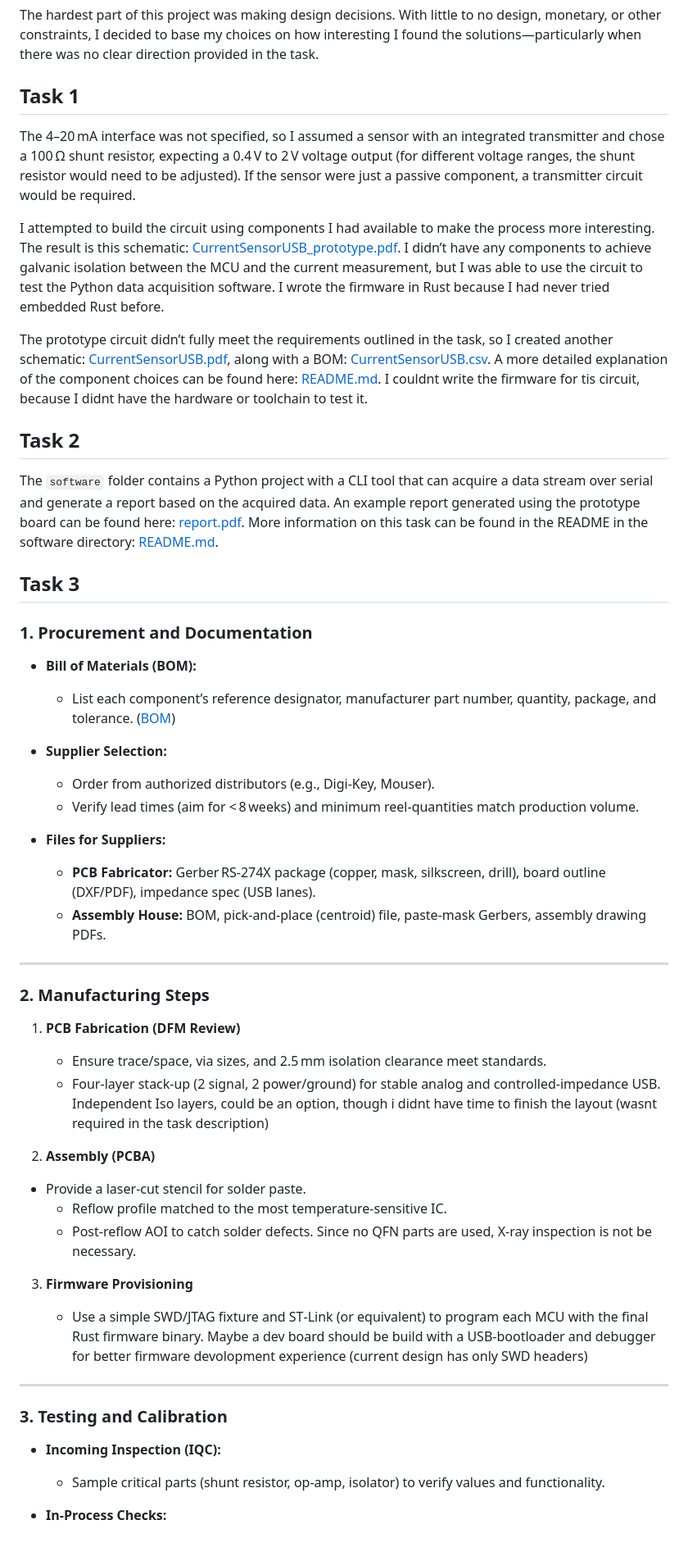
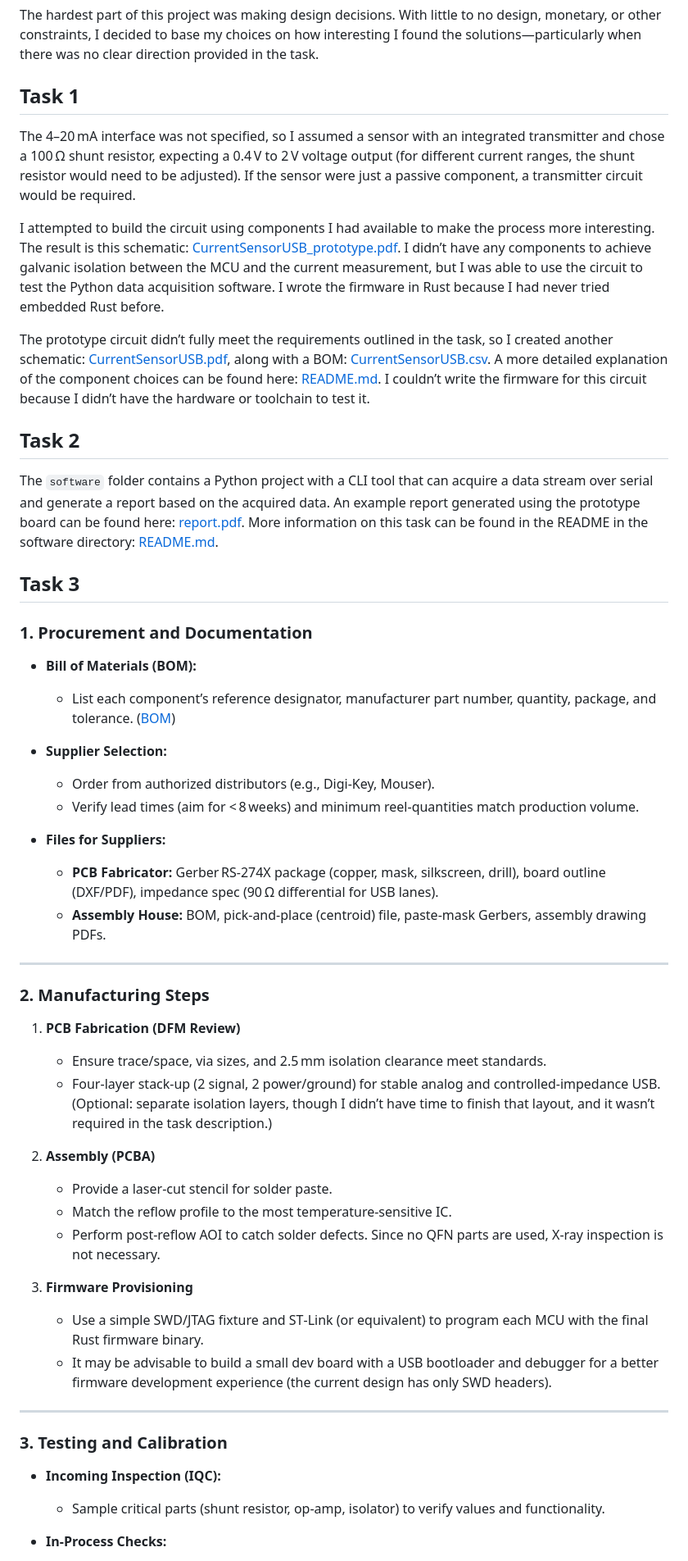
Before and after one commit to vlust/interview-assignment, a Markdown page: README.md, the part around the change printed below. Shown: that part at 82% size. Rendered like a GitHub page.

Commit message:
improved spelling in readme

```diff
--- a/README.md
+++ b/README.md
@@ -2,19 +2,19 @@
 
 The hardest part of this project was making design decisions. With little to no design, monetary, or other constraints, I decided to base my choices on how interesting I found the solutions—particularly when there was no clear direction provided in the task.
 
-## Task 1
+## Task 1
 
-The 4–20 mA interface was not specified, so I assumed a sensor with an integrated transmitter and chose a 100 Ω shunt resistor, expecting a 0.4 V to 2 V voltage output (for different voltage ranges, the shunt resistor would need to be adjusted). If the sensor were just a passive component, a transmitter circuit would be required.
+The 4–20 mA interface was not specified, so I assumed a sensor with an integrated transmitter and chose a 100 Ω shunt resistor, expecting a 0.4 V to 2 V voltage output (for different current ranges, the shunt resistor would need to be adjusted). If the sensor were just a passive component, a transmitter circuit would be required.
 
 I attempted to build the circuit using components I had available to make the process more interesting. The result is this schematic: [CurrentSensorUSB\_prototype.pdf](hardware/CurrentSensorUSB_prototype/CurrentSensorUSB_prototype.pdf). I didn’t have any components to achieve galvanic isolation between the MCU and the current measurement, but I was able to use the circuit to test the Python data acquisition software. I wrote the firmware in Rust because I had never tried embedded Rust before.
 
-The prototype circuit didn’t fully meet the requirements outlined in the task, so I created another schematic: [CurrentSensorUSB.pdf](hardware/CurrentSensorUSB/CurrentSensorUSB.pdf), along with a BOM: [CurrentSensorUSB.csv](hardware/CurrentSensorUSB/CurrentSensorUSB.csv). A more detailed explanation of the component choices can be found here: [README.md](hardware/CurrentSensorUSB_prototype/README.md). I couldnt write the firmware for tis circuit, because I didnt have the hardware or toolchain to test it.
+The prototype circuit didn’t fully meet the requirements outlined in the task, so I created another schematic: [CurrentSensorUSB.pdf](hardware/CurrentSensorUSB/CurrentSensorUSB.pdf), along with a BOM: [CurrentSensorUSB.csv](hardware/CurrentSensorUSB/CurrentSensorUSB.csv). A more detailed explanation of the component choices can be found here: [README.md](hardware/CurrentSensorUSB_prototype/README.md). I couldn’t write the firmware for this circuit because I didn’t have the hardware or toolchain to test it.
 
-## Task 2
+## Task 2
 
 The `software` folder contains a Python project with a CLI tool that can acquire a data stream over serial and generate a report based on the acquired data. An example report generated using the prototype board can be found here: [report.pdf](software/data/report_20250518_223138.pdf). More information on this task can be found in the README in the software directory: [README.md](software/README.md).
 
-## Task 3
+## Task 3
 
 ### 1. Procurement and Documentation
 
@@ -25,10 +25,11 @@ The `software` folder contains a Python project with a CLI tool that can acquire
 * **Supplier Selection:**
 
   * Order from authorized distributors (e.g., Digi‑Key, Mouser).
-  * Verify lead times (aim for < 8 weeks) and minimum reel‐quantities match production volume.
+  * Verify lead times (aim for < 8 weeks) and minimum reel‑quantities match production volume.
+
 * **Files for Suppliers:**
 
-  * **PCB Fabricator:** Gerber RS‑274X package (copper, mask, silkscreen, drill), board outline (DXF/PDF), impedance spec (USB lanes).
+  * **PCB Fabricator:** Gerber RS‑274X package (copper, mask, silkscreen, drill), board outline (DXF/PDF), impedance spec (90 Ω differential for USB lanes).
   * **Assembly House:** BOM, pick‑and‑place (centroid) file, paste‑mask Gerbers, assembly drawing PDFs.
 
 ---
@@ -38,15 +39,18 @@ The `software` folder contains a Python project with a CLI tool that can acquire
 1. **PCB Fabrication (DFM Review)**
 
    * Ensure trace/space, via sizes, and 2.5 mm isolation clearance meet standards.
-   * Four‑layer stack‑up (2 signal, 2 power/ground) for stable analog and controlled‑impedance USB. Independent Iso layers, could be an option, though i didnt have time to finish the layout (wasnt required in the task description)
+   * Four‑layer stack‑up (2 signal, 2 power/ground) for stable analog and controlled‑impedance USB. (Optional: separate isolation layers, though I didn’t have time to finish that layout, and it wasn’t required in the task description.)
+
 2. **Assembly (PCBA)**
 
-* Provide a laser‑cut stencil for solder paste.
-    * Reflow profile matched to the most temperature‑sensitive IC.
-    * Post‑reflow AOI to catch solder defects. Since no QFN parts are used, X‑ray inspection is not be necessary.
+   * Provide a laser‑cut stencil for solder paste.
+   * Match the reflow profile to the most temperature‑sensitive IC.
+   * Perform post‑reflow AOI to catch solder defects. Since no QFN parts are used, X‑ray inspection is not necessary.
+
 3. **Firmware Provisioning**
 
-   * Use a simple SWD/JTAG fixture and ST‑Link (or equivalent) to program each MCU with the final Rust firmware binary. Maybe a dev board should be build with a USB-bootloader and debugger for better firmware devolopment experience (current design has only SWD headers)
+   * Use a simple SWD/JTAG fixture and ST‑Link (or equivalent) to program each MCU with the final Rust firmware binary.
+   * It may be advisable to build a small dev board with a USB bootloader and debugger for a better firmware development experience (the current design has only SWD headers).
 
 ---
 
@@ -55,5 +59,6 @@ The `software` folder contains a Python project with a CLI tool that can acquire
 * **Incoming Inspection (IQC):**
 
   * Sample critical parts (shunt resistor, op‑amp, isolator) to verify values and functionality.
+
 * **In‑Process Checks:**
 
```
Also changed, not shown: other parts of README.md (+13 -8 lines).
